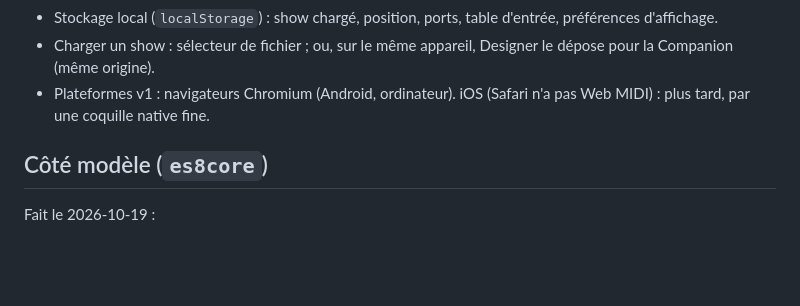
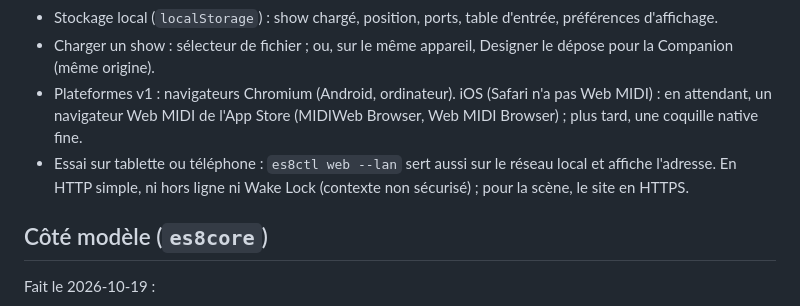
Before and after one commit to jpecquais/es8-stage, a Markdown page: docs/companion.md, the part around the change. GitHub-like rendering; blank space fills up the shorter version.

Commit message:
es8ctl web --lan: serve the apps on the local network for a tablet or phone
Co-Authored-By: Claude Opus 5.5 <noreply@anthropic.com>

```diff
--- a/docs/companion.md
+++ b/docs/companion.md
@@ -206,7 +206,11 @@ Voir la maquette.
 - Charger un show : sélecteur de fichier ; ou, sur le même appareil,
   Designer le dépose pour la Companion (même origine).
 - Plateformes v1 : navigateurs Chromium (Android, ordinateur). iOS (Safari
-  n'a pas Web MIDI) : plus tard, par une coquille native fine.
+  n'a pas Web MIDI) : en attendant, un navigateur Web MIDI de l'App Store
+  (MIDIWeb Browser, Web MIDI Browser) ; plus tard, une coquille native fine.
+- Essai sur tablette ou téléphone : `es8ctl web --lan` sert aussi sur le
+  réseau local et affiche l'adresse. En HTTP simple, ni hors ligne ni
+  Wake Lock (contexte non sécurisé) ; pour la scène, le site en HTTPS.
 
 ## Côté modèle (`es8core`)
 
```
